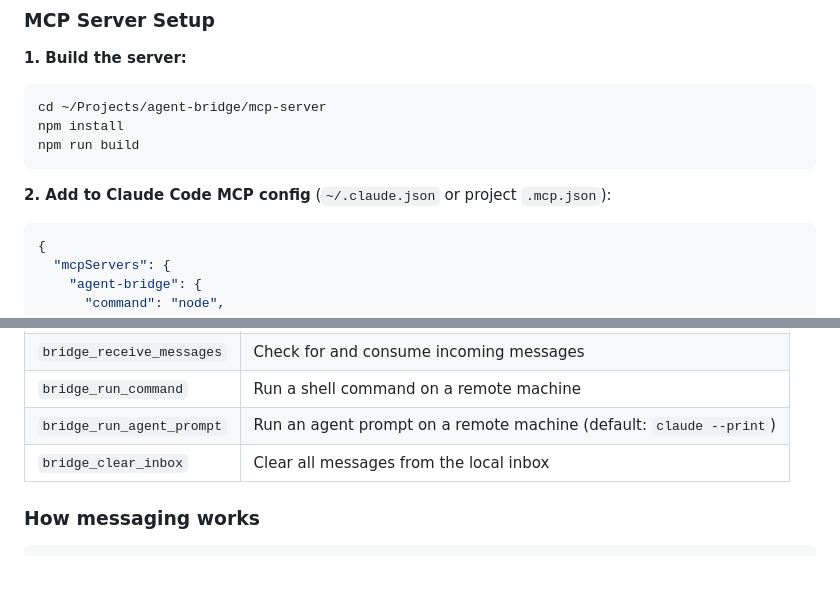
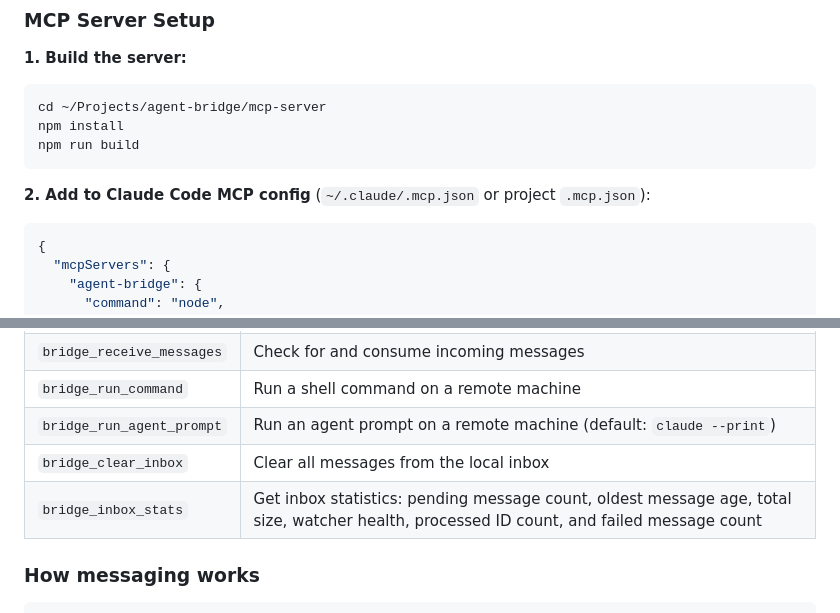
Before and after one commit to EthanSK/claude-bridge, a Markdown page: README.md, 2 parts joined by grey strips. GitHub-like rendering; blank space fills up the shorter version.

Commit message:
docs: add bridge_inbox_stats to MCP tools lists, fix config path
- Add bridge_inbox_stats tool to MCP tools tables in skill.md, AGENTS.md, and README.md
- Fix ~/.claude.json reference to ~/.claude/.mcp.json in README.md

Co-Authored-By: Claude Opus 4.6 (1M context) <noreply@anthropic.com>

````diff
--- a/README.md
+++ b/README.md
@@ -362,7 +362,7 @@ npm install
 npm run build
 ```
 
-**2. Add to Claude Code MCP config** (`~/.claude.json` or project `.mcp.json`):
+**2. Add to Claude Code MCP config** (`~/.claude/.mcp.json` or project `.mcp.json`):
 
 ```json
 {
@@ -403,6 +403,7 @@ npm run build
 | `bridge_run_command` | Run a shell command on a remote machine |
 | `bridge_run_agent_prompt` | Run an agent prompt on a remote machine (default: `claude --print`) |
 | `bridge_clear_inbox` | Clear all messages from the local inbox |
+| `bridge_inbox_stats` | Get inbox statistics: pending message count, oldest message age, total size, watcher health, processed ID count, and failed message count |
 
 ### How messaging works
 
````
Also changed, not shown: AGENTS.md (+1 -0 lines), skills/bridge/skill.md (+1 -0 lines).
